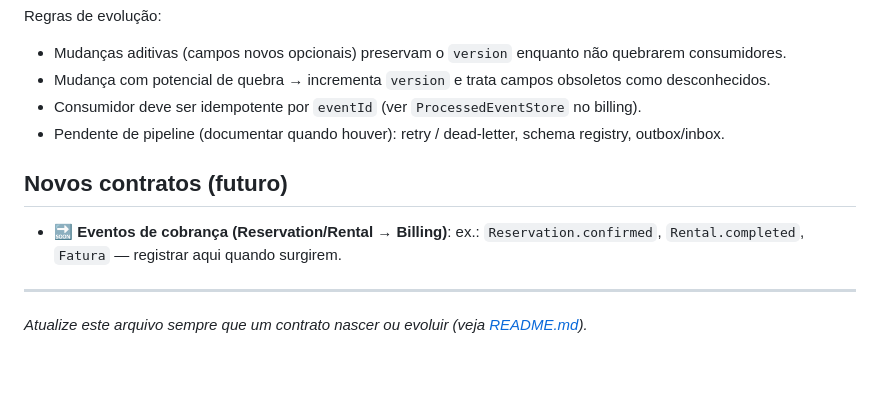
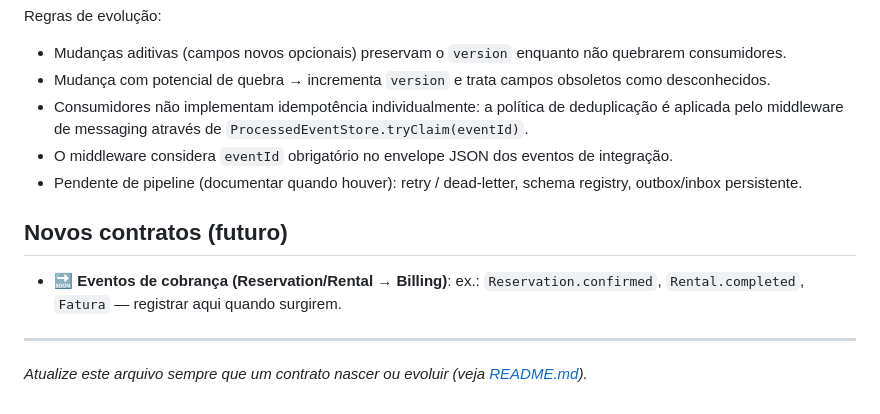
Before and after one commit to yureplacido/acme-car-rental, a Markdown page: docs/contracts.md, the part around the change. Rendered like a GitHub page; blank space fills up the shorter version.

```diff
--- a/docs/contracts.md
+++ b/docs/contracts.md
@@ -135,13 +135,15 @@ Regras de evolução:
 
 - Mudanças aditivas (campos novos opcionais) preservam o `version` enquanto não quebrarem consumidores.
 - Mudança com potencial de quebra → incrementa `version` e trata campos obsoletos como desconhecidos.
-- Consumidor deve ser idempotente por `eventId` (ver `ProcessedEventStore` no billing).
-- Pendente de pipeline (documentar quando houver): retry / dead-letter, schema registry, outbox/inbox.
+- Consumidores não implementam idempotência individualmente: a política de deduplicação é aplicada pelo
+  middleware de messaging através de `ProcessedEventStore.tryClaim(eventId)`.
+- O middleware considera `eventId` obrigatório no envelope JSON dos eventos de integração.
+- Pendente de pipeline (documentar quando houver): retry / dead-letter, schema registry, outbox/inbox persistente.
 
 ## Novos contratos (futuro)
 
 - 🔜 **Eventos de cobrança (Reservation/Rental → Billing)**: ex.: `Reservation.confirmed`,
-   `Rental.completed`, `Fatura` — registrar aqui quando surgirem.
+  `Rental.completed`, `Fatura` — registrar aqui quando surgirem.
 
 ---
 
```
Also changed, not shown: docs/services.md (+9 -3 lines).
